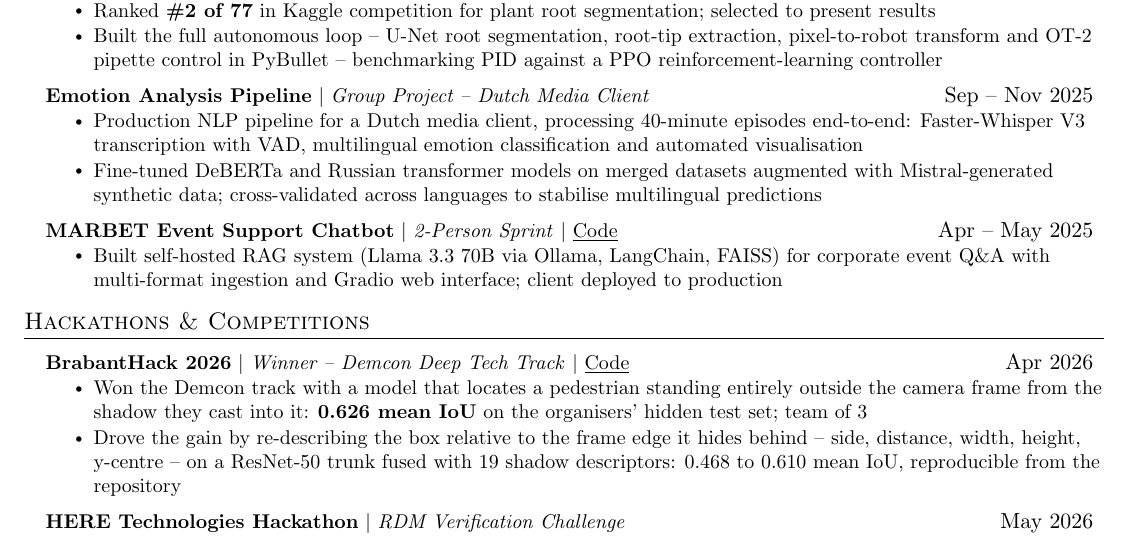
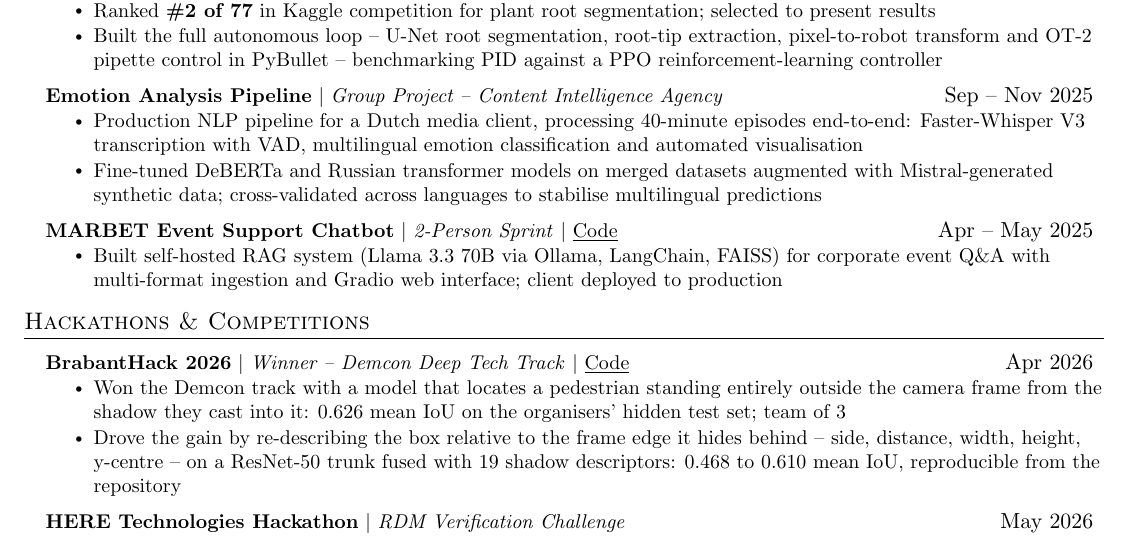
Before and after one commit to alex-krasnoshtanov/CV, a LaTeX CV (cv/resume.tex): part of the page, cut so that both start at the same text. Compiled offline with pdfLaTeX.

Commit message:
Name the emotion-analysis client and drop the bold from the IoU
The client is the Content Intelligence Agency; the entry said only "Dutch
Media Client". The bullet still describes them as a Dutch media client,
which the name alone does not convey.

0.626 was the only bold figure in a hackathon bullet, which made it read as
the document's headline number rather than one result among several.

```diff
--- a/cv/resume.tex
+++ b/cv/resume.tex
@@ -127,7 +127,7 @@
       \resumeItemListEnd
 
     \resumeProjectHeading
-      {\textbf{Emotion Analysis Pipeline} $|$ \emph{Group Project -- Dutch Media Client}}{Sep -- Nov 2025}
+      {\textbf{Emotion Analysis Pipeline} $|$ \emph{Group Project -- Content Intelligence Agency}}{Sep -- Nov 2025}
       \resumeItemListStart
         \resumeItem{Production NLP pipeline for a Dutch media client, processing 40-minute episodes end-to-end: Faster-Whisper V3 transcription with VAD, multilingual emotion classification and automated visualisation}
         \resumeItem{Fine-tuned DeBERTa and Russian transformer models on merged datasets augmented with Mistral-generated synthetic data; cross-validated across languages to stabilise multilingual predictions}
@@ -148,7 +148,7 @@
     \resumeProjectHeading
       {\textbf{BrabantHack 2026} $|$ \emph{Winner -- Demcon Deep Tech Track} $|$ \href{https://github.com/alex-krasnoshtanov/Detection-by-Shadow}{\underline{Code}}}{Apr 2026}
       \resumeItemListStart
-        \resumeItem{Won the Demcon track with a model that locates a pedestrian standing entirely outside the camera frame from the shadow they cast into it: \textbf{0.626 mean IoU} on the organisers' hidden test set; team of 3}
+        \resumeItem{Won the Demcon track with a model that locates a pedestrian standing entirely outside the camera frame from the shadow they cast into it: 0.626 mean IoU on the organisers' hidden test set; team of 3}
         \resumeItem{Drove the gain by re-describing the box relative to the frame edge it hides behind -- side, distance, width, height, y-centre -- on a ResNet-50 trunk fused with 19 shadow descriptors: 0.468 to 0.610 mean IoU, reproducible from the repository}
       \resumeItemListEnd
 
```
